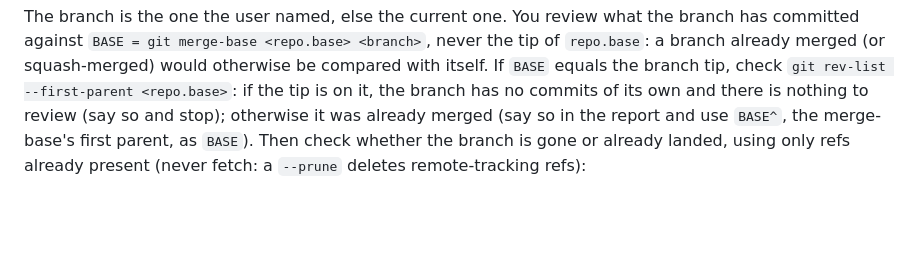
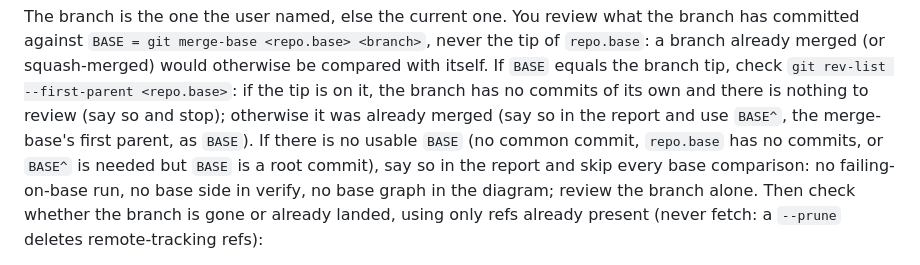
Before and after one commit to LeonP92/foreman, a Markdown page: skills/review/SKILL.md, the part around the change. GitHub-like rendering; blank space fills up the shorter version.

Commit message:
Skip base comparisons when there is no base

```diff
--- a/skills/review/SKILL.md
+++ b/skills/review/SKILL.md
@@ -27,7 +27,10 @@ has committed against `BASE = git merge-base <repo.base> <branch>`, never the ti
 itself. If `BASE` equals the branch tip, check `git rev-list --first-parent <repo.base>`:
 if the tip is on it, the branch has no commits of its own and there is nothing to review
 (say so and stop); otherwise it was already merged (say so in the report and use `BASE^`,
-the merge-base's first parent, as `BASE`). Then check whether the branch is gone or
+the merge-base's first parent, as `BASE`). If there is no usable `BASE` (no common commit,
+`repo.base` has no commits, or `BASE^` is needed but `BASE` is a root commit), say so in the
+report and skip every base comparison: no failing-on-base run, no base side in verify, no
+base graph in the diagram; review the branch alone. Then check whether the branch is gone or
 already landed, using only refs already present (never fetch: a `--prune` deletes
 remote-tracking refs):
 - "branch deleted on remote" only when the branch had a remote counterpart
```
Also changed, not shown: skills/verify/SKILL.md (+3 -3 lines).
